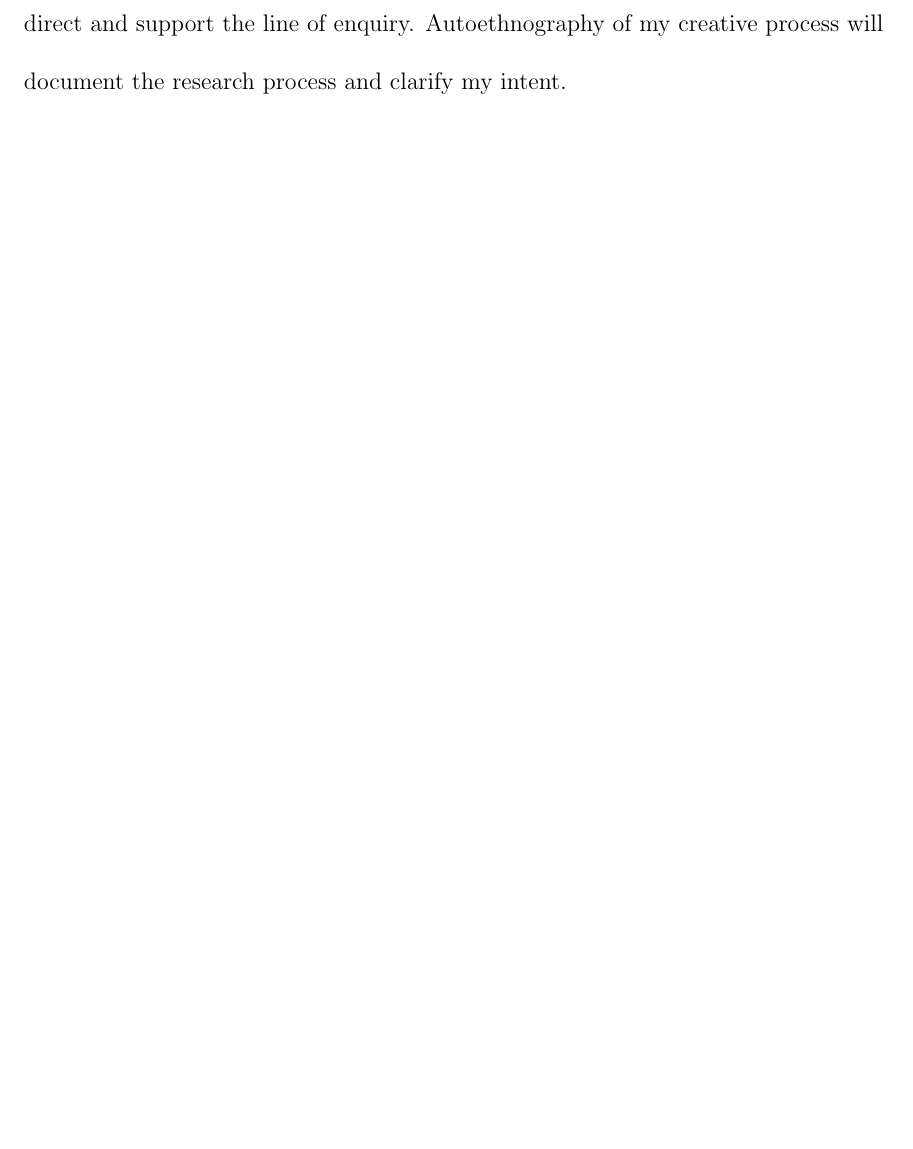
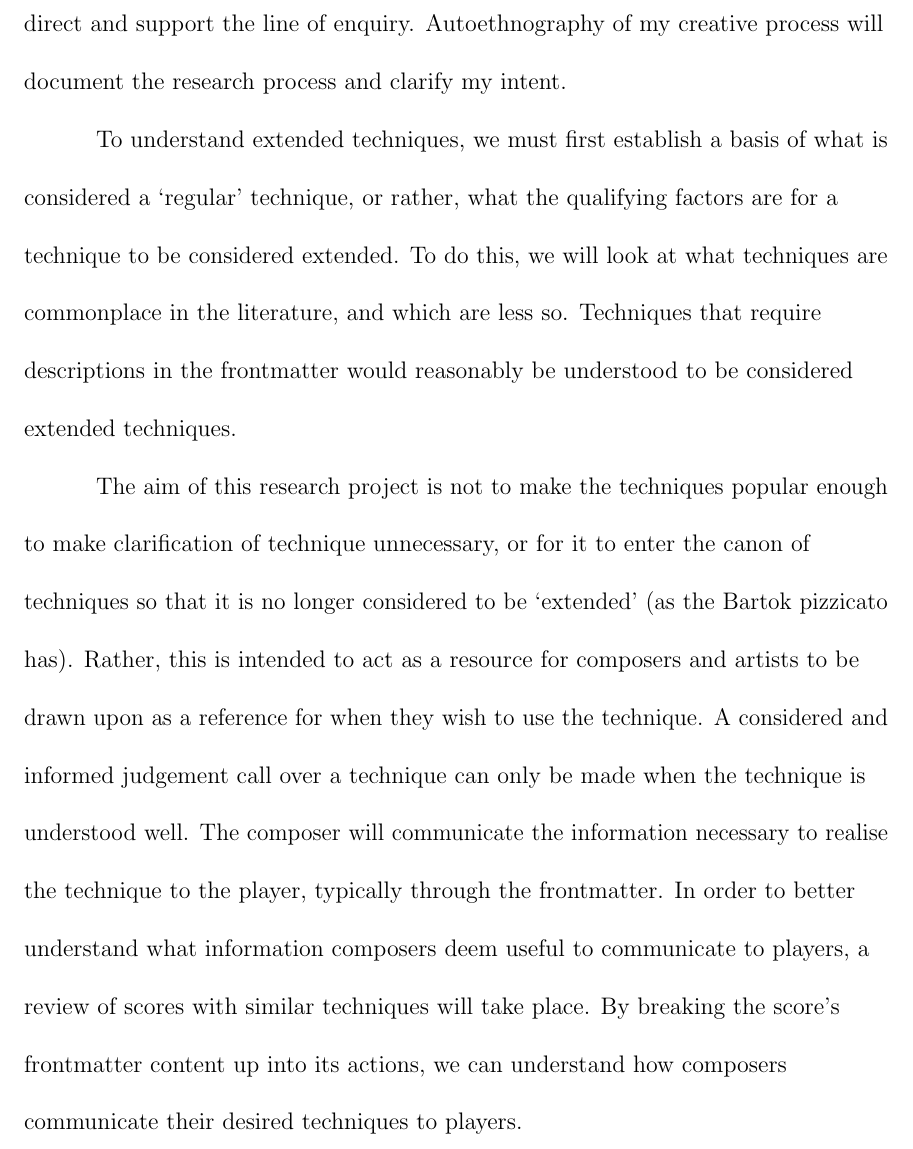
Before and after one commit to ryceg/PhD, a LaTeX thesis (main.tex, which reads components/methodology.tex): part of page 6 of 7 before the commit and part of page 6 of 8 after it, cut so that both start at the same text, the shorter picture padded with empty space. Compiled offline with pdfLaTeX.

Commit message:
add discussion

```diff
--- a/components/methodology.tex
+++ b/components/methodology.tex
@@ -4,3 +4,14 @@
 Through interviews with players at varying stages of proficiency and familiarity with the techniques, I will be able to uncover the barriers to producing these techniques.
 Document analysis of existing resources and compositions will help direct and support the line of enquiry.
 Autoethnography of my creative process will document the research process and clarify my intent.
+
+To understand extended techniques, we must first establish a basis of what is considered a `regular' technique, or rather, what the qualifying factors are for a technique to be considered extended.
+To do this, we will look at what techniques are commonplace in the literature, and which are less so.
+Techniques that require descriptions in the frontmatter would reasonably be understood to be considered extended techniques.
+
+The aim of this research project is not to make the techniques popular enough to make clarification of technique unnecessary, or for it to enter the canon of techniques so that it is no longer considered to be `extended' (as the Bartok pizzicato has).
+Rather, this is intended to act as a resource for composers and artists to be drawn upon as a reference for when they wish to use the technique.
+A considered and informed judgement call over a technique can only be made when the technique is understood well.
+The composer will communicate the information necessary to realise the technique to the player, typically through the frontmatter.
+In order to better understand what information composers deem useful to communicate to players, a review of scores with similar techniques will take place.
+By breaking the score's frontmatter content up into its actions, we can understand how composers communicate their desired techniques to players.
```
